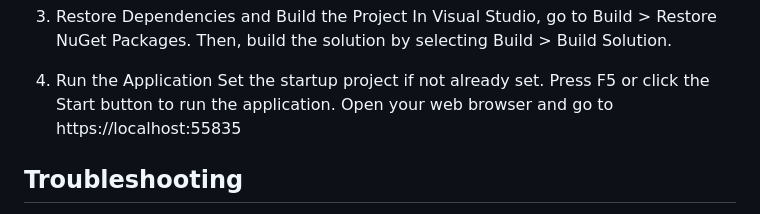
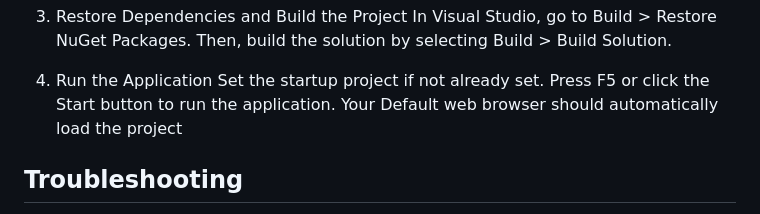
Before and after one commit to BTAG16/Contact-Manager, a Markdown page: README.md, the part around the change. Drawn GitHub-style.

```diff
--- a/README.md
+++ b/README.md
@@ -35,7 +35,7 @@ Make sure you have the following installed:
 4. Run the Application
     Set the startup project if not already set.
     Press F5 or click the Start button to run the application.
-    Open your web browser and go to https://localhost:55835
+    Your Default web browser should automatically load the project
 
 
 ## Troubleshooting
```
